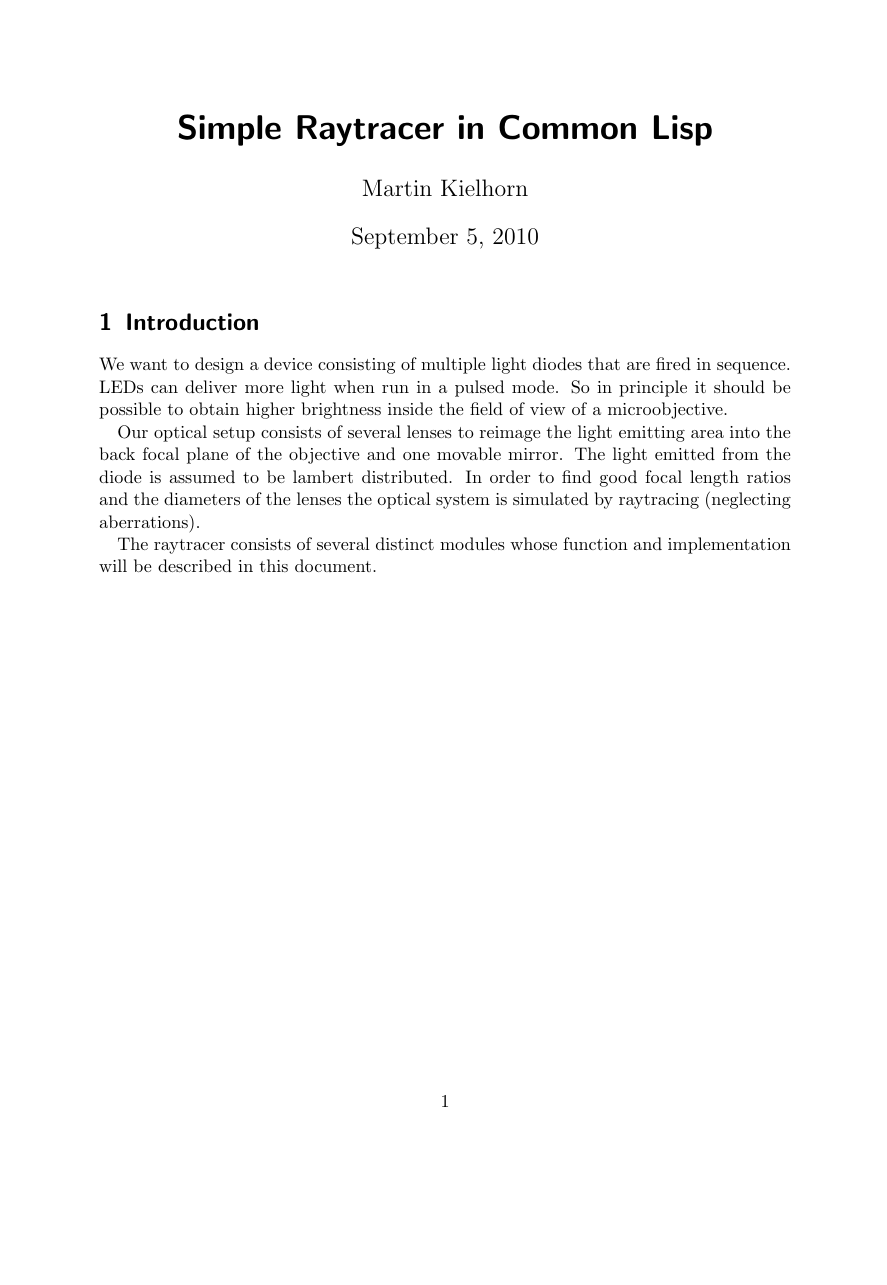
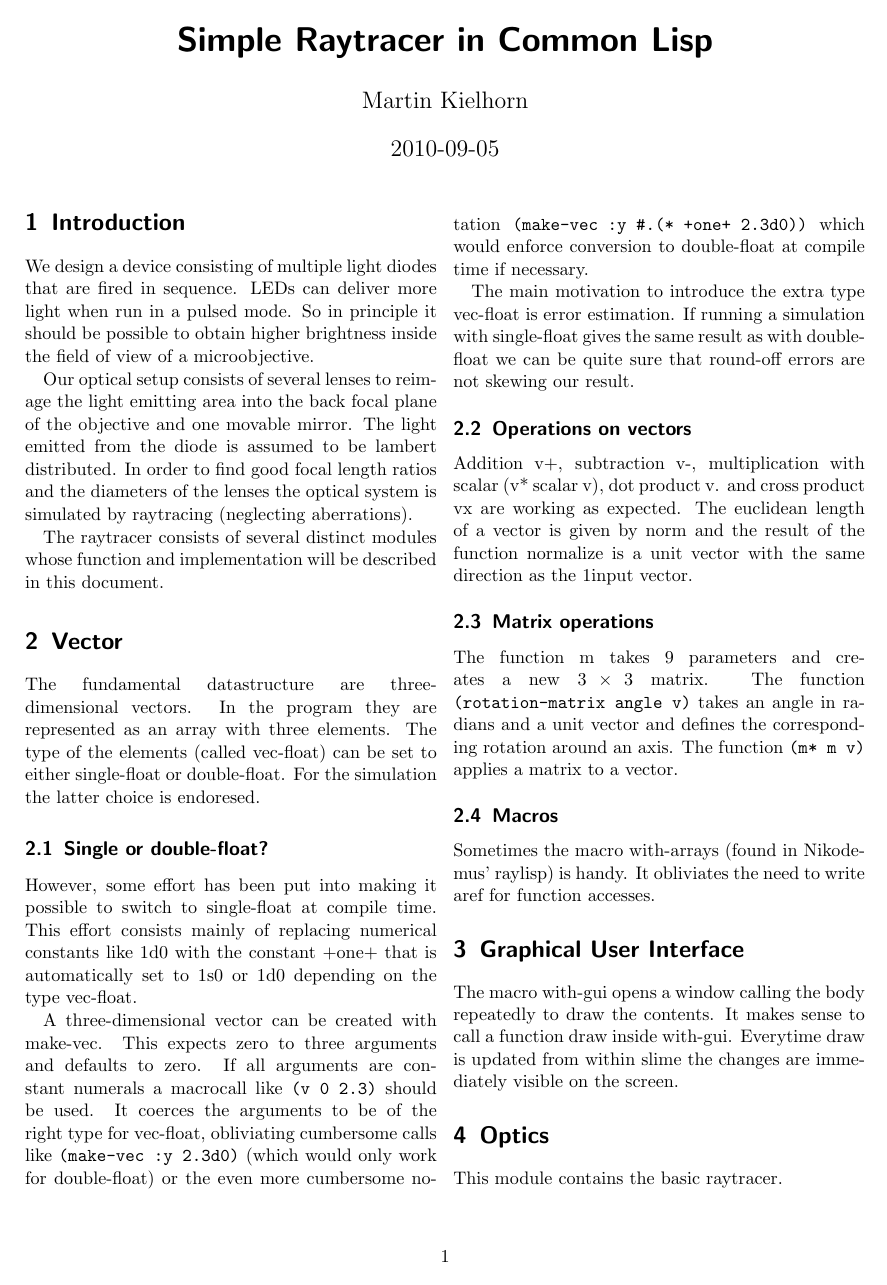
Before and after one commit to plops/lens, a LaTeX document (doc/lens.tex): the whole page before the commit and page 1 of 2 after it. Compiled offline with pdfLaTeX.

Commit message:
raytrace for objective was wrong some more documentation

```diff
--- a/doc/lens.tex
+++ b/doc/lens.tex
@@ -5,10 +7,10 @@
 \begin{document}
 \maketitle
 \section{Introduction}
-We want to design a device consisting of multiple light diodes that
-are fired in sequence. LEDs can deliver more light when run in a
-pulsed mode. So in principle it should be possible to obtain higher
-brightness inside the field of view of a microobjective.
+We design a device consisting of multiple light diodes that are fired
+in sequence. LEDs can deliver more light when run in a pulsed mode. So
+in principle it should be possible to obtain higher brightness inside
+the field of view of a microobjective.
 
 Our optical setup consists of several lenses to reimage the light
 emitting area into the back focal plane of the objective and one
@@ -20,3 +22,57 @@ diameters of the lenses the optical system is simulated by raytracing
 The raytracer consists of several distinct modules whose function and
 implementation will be described in this document.
 
+\section{Vector}
+The fundamental datastructure are three-dimensional vectors. In the
+program they are represented as an array with three elements. The type
+of the elements (called vec-float) can be set to either single-float
+or double-float. For the simulation the latter choice is
+endoresed.
+\subsection{Single or double-float?}
+However, some effort has been put into making it possible
+to switch to single-float at compile time. This effort consists mainly
+of replacing numerical constants like 1d0 with the constant +one+ that
+is automatically set to 1s0 or 1d0 depending on the type vec-float.
+
+A three-dimensional vector can be created with make-vec. This expects
+zero to three arguments and defaults to zero. If all arguments are
+constant numerals a macrocall like \verb!(v 0 2.3)! should be
+used. It coerces the arguments to be of the right type for vec-float,
+obliviating cumbersome calls like \verb!(make-vec :y 2.3d0)!
+(which would only work for double-float) or the even more cumbersome
+notation \verb!(make-vec :y #.(* +one+ 2.3d0))!
+which would enforce conversion to double-float at compile time if
+necessary.
+
+The main motivation to introduce the extra type vec-float is error
+estimation. If running a simulation with single-float gives the same
+result as with double-float we can be quite sure that round-off errors
+are not skewing our result.
+
+\subsection{Operations on vectors}
+Addition v+, subtraction v-, multiplication with scalar (v* scalar v),
+dot product v. and cross product vx are working as expected. The
+euclidean length of a vector is given by norm and the result of the
+function normalize is a unit vector with the same direction as the
+1input vector.
+
+\subsection{Matrix operations}
+The function m takes 9 parameters and creates a new $3\times3$
+matrix. The function \verb!(rotation-matrix angle v)! takes an angle
+in radians and a unit vector and defines the corresponding rotation
+around an axis. The function \verb!(m* m v)! applies a matrix to a
+vector.
+
+\subsection{Macros}
+Sometimes the macro with-arrays (found in Nikodemus' raylisp) is
+handy. It obliviates the need to write aref for function accesses.
+
+\section{Graphical User Interface}
+The macro with-gui opens a window calling the body repeatedly to draw
+the contents. It makes sense to call a function draw inside
+with-gui. Everytime draw is updated from within slime the changes are
+immediately visible on the screen.
+
+\section{Optics}
+This module contains the basic raytracer.
+\subsection{Objects}
@@ -22,0 +87 @@ implementation will be described in this document.
+\subsection{Raytrace}
```
Also changed, not shown: doc/lens.tex (19 more changed lines), 1 other file.
